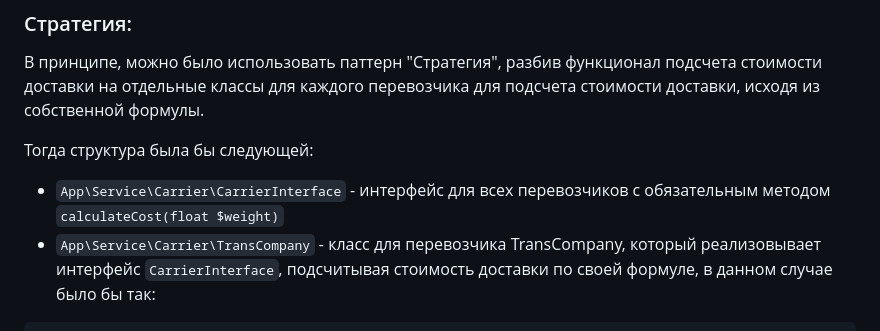
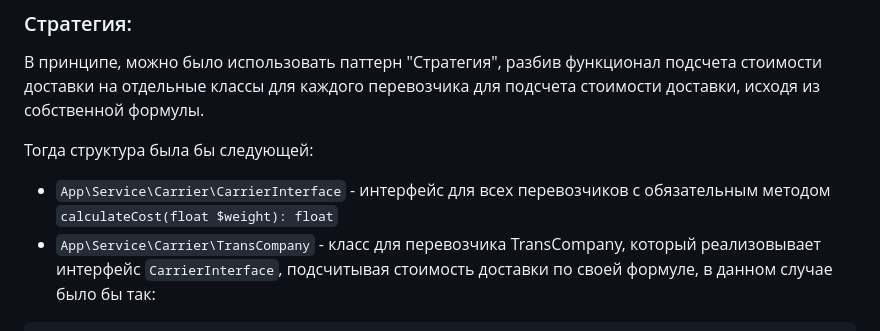
Before and after one commit to alex1rap/clarify-test-task, a Markdown page: ReadMe.md, the part around the change. Drawn GitHub-style.

Commit message:
Add return type

```diff
--- a/ReadMe.md
+++ b/ReadMe.md
@@ -121,7 +121,7 @@ docker-compose up -d
 Тогда структура была бы следующей:
 
 - `App\Service\Carrier\CarrierInterface` - интерфейс для всех перевозчиков с обязательным
-  методом `calculateCost(float $weight)`
+  методом `calculateCost(float $weight): float`
 - `App\Service\Carrier\TransCompany` - класс для перевозчика TransCompany, который реализовывает
   интерфейс `CarrierInterface`, подсчитывая стоимость доставки по своей формуле, в данном случае было бы так:
 
```
